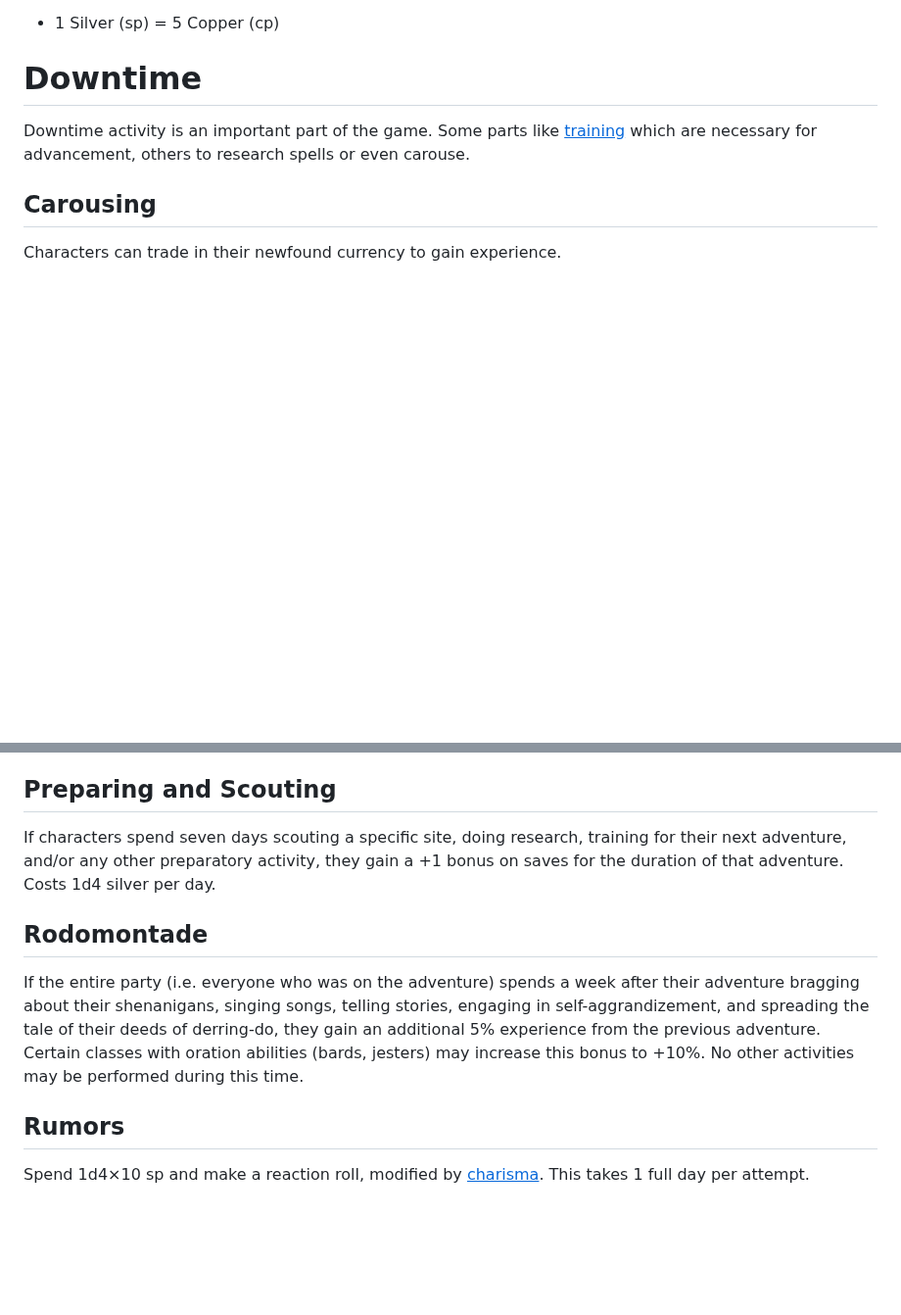
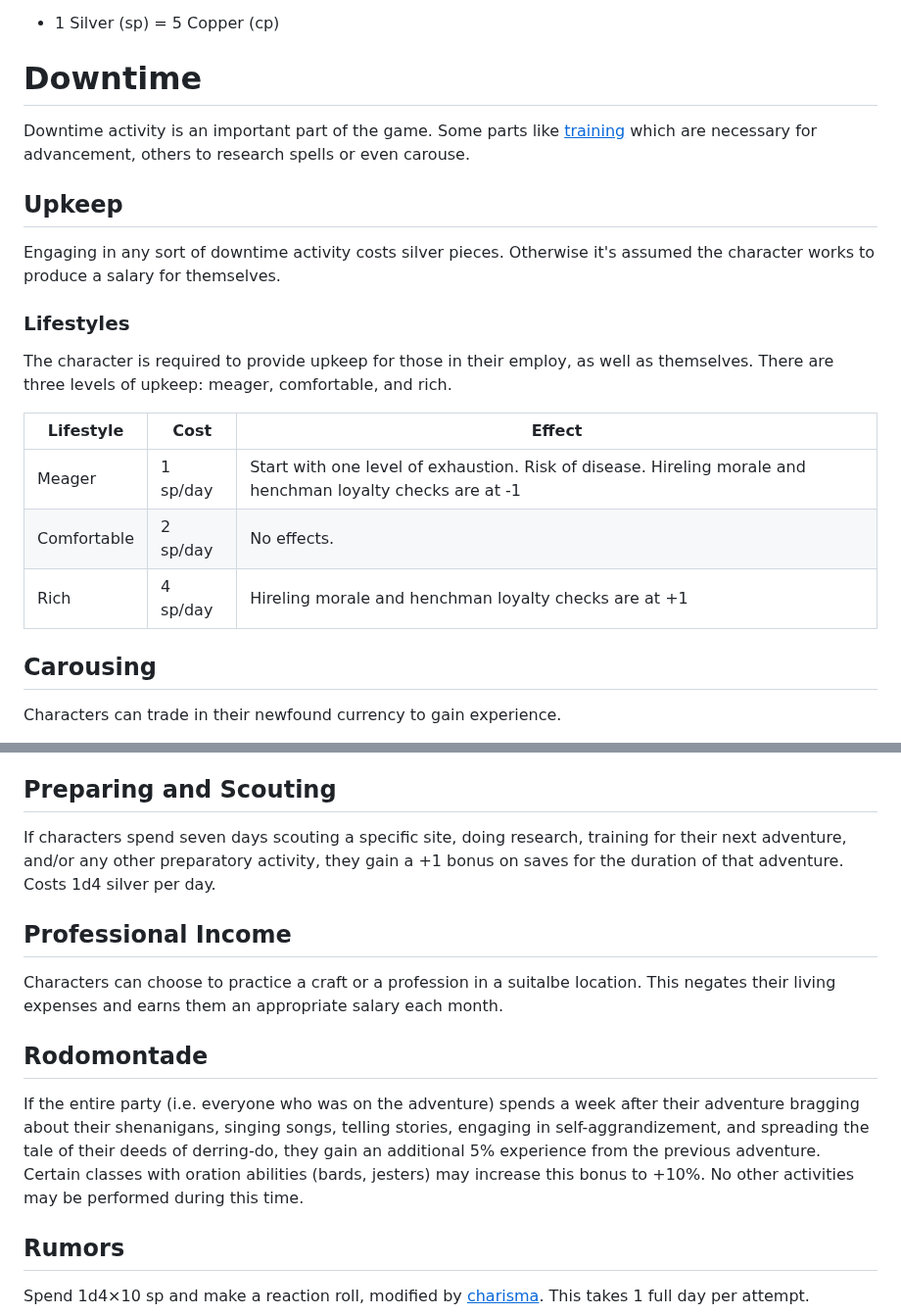
Before and after one commit to Tron0/AkladellWebsite, a Markdown page: rules.md, 2 parts joined by grey strips. Shown at 98% size. GitHub-like rendering; blank space fills up the shorter version.

Commit message:
lifestyles

```diff
--- a/rules.md
+++ b/rules.md
@@ -1395,6 +1395,21 @@ Silver is the standard trading currency in the world. There are exceptions of co
 
 Downtime activity is an important part of the game. Some parts like [<u>training</u>](#training) which are necessary for advancement, others to research spells or even carouse.
 
+## <span id=upkeep> Upkeep </span>
+
+Engaging in any sort of downtime activity costs silver pieces. Otherwise it's assumed the character works to produce a salary for themselves.
+
+### Lifestyles
+
+The character is required to provide upkeep for those in their employ, as well as themselves. There are three levels of upkeep:
+meager, comfortable, and rich.
+
+ **Lifestyle** | **Cost** | **Effect** |
+|--------------|-------|---------|
+| Meager       | 1 sp/day  | Start with one level of exhaustion. Risk of disease. Hireling morale and henchman loyalty checks are at -1
+| Comfortable  | 2 sp/day  | No effects.
+| Rich         | 4 sp/day  | Hireling morale and henchman loyalty checks are at +1
+
 ## <span id=carousing> Carousing </span>
 
 Characters can trade in their newfound currency to gain experience.
@@ -1429,9 +1444,12 @@ Characters who rest during adventuring do not regain hp. Successfully getting a
 If characters spend seven days scouting a specific site, doing research, training for their next adventure, and/or any other preparatory
 activity, they gain a +1 bonus on saves for the duration of that adventure. Costs 1d4 silver per day.
 
+## Professional Income
+Characters can choose to practice a craft or a profession in a suitalbe location. This negates their living expenses and earns them an
+appropriate salary each month.
+
 ## Rodomontade
-If the entire party (i.e. everyone who was on the adventure) spends a week after their adventure bragging about their shenanigans, singing songs, telling stories, engaging in self-aggrandizement, and spreading the tale of their deeds of derring-do, they gain an additional 5% experience from the previous adventure. Certain classes with oration abilities
-(bards, jesters) may increase this bonus to +10%. No other activities may be performed during this time.
+If the entire party (i.e. everyone who was on the adventure) spends a week after their adventure bragging about their shenanigans, singing songs, telling stories, engaging in self-aggrandizement, and spreading the tale of their deeds of derring-do, they gain an additional 5% experience from the previous adventure. Certain classes with oration abilities (bards, jesters) may increase this bonus to +10%. No other activities may be performed during this time.
 
 ## Rumors
 
```
